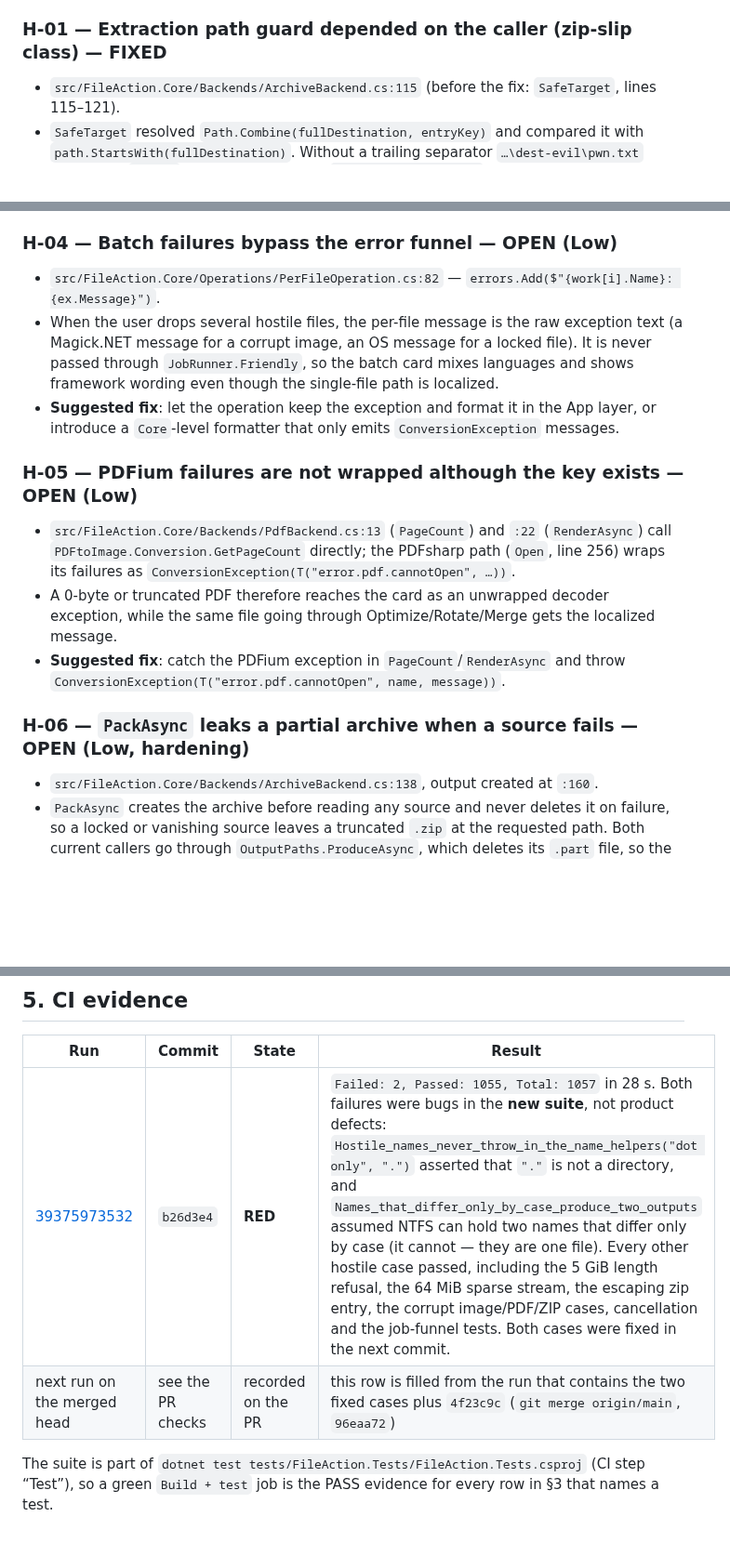
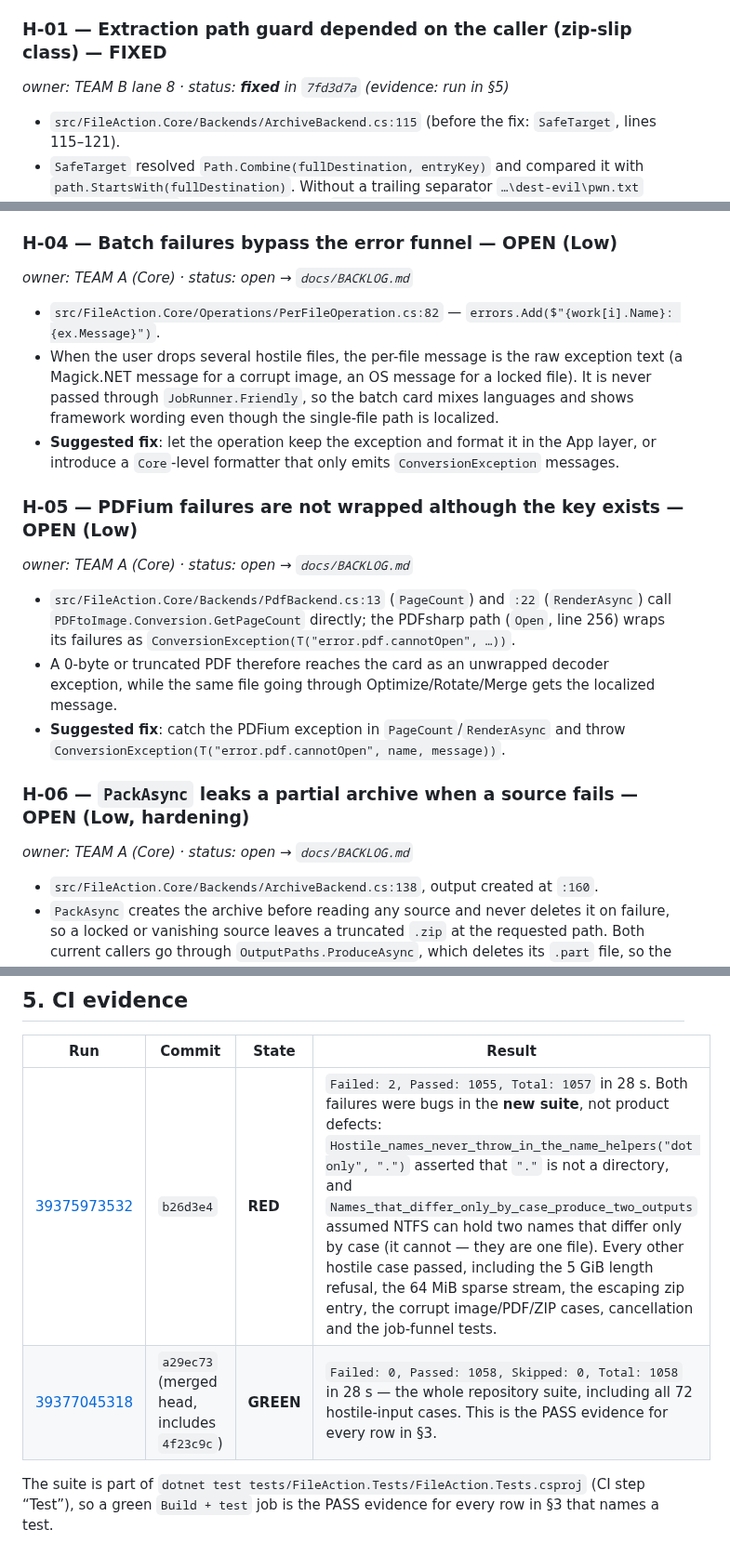
Before and after one commit to Faisaldhd/dropwheel, a Markdown page: docs/audit/HOSTILE-INPUT-AUDIT.md, 3 parts joined by grey strips. Shown at 93% size. Rendered like a GitHub page; blank space fills up the shorter version.

Commit message:
docs(audit): green CI evidence + owner/status on every finding (rule 3)
Run 39377045318 on a29ec73 (merged head, includes 4f23c9c): Failed 0, Passed 1058, Total 1058, 28 s - all 72 hostile-input cases green; the earlier run 39375973532 is recorded as RED with its two suite-side failures. H-01/H-02 carry their fix SHAs (7fd3d7a, e3ee779); H-03..H-06 carry owner: TEAM A (Core) and status: open -> docs/BACKLOG.md. The teardown section cites the green run for the three no-leak post-conditions. Documentation only.

```diff
--- a/docs/audit/HOSTILE-INPUT-AUDIT.md
+++ b/docs/audit/HOSTILE-INPUT-AUDIT.md
@@ -86,6 +86,8 @@ wrong or unusable message/behaviour reachable from a hostile input; **Low** = ha
 
 ### H-01 — Extraction path guard depended on the caller (zip-slip class) — **FIXED**
 
+*owner: TEAM B lane 8 · status: **fixed** in `7fd3d7a` (evidence: run in §5)*
+
 * `src/FileAction.Core/Backends/ArchiveBackend.cs:115` (before the fix: `SafeTarget`, lines 115–121).
 * `SafeTarget` resolved `Path.Combine(fullDestination, entryKey)` and compared it with
   `path.StartsWith(fullDestination)`. Without a trailing separator `…\dest-evil\pwn.txt` starts with
@@ -131,6 +137,8 @@ wrong or unusable message/behaviour reachable from a hostile input; **Low** = ha
 
 ### H-04 — Batch failures bypass the error funnel — **OPEN (Low)**
 
+*owner: TEAM A (Core) · status: open → `docs/BACKLOG.md`*
+
 * `src/FileAction.Core/Operations/PerFileOperation.cs:82` — `errors.Add($"{work[i].Name}: {ex.Message}")`.
 * When the user drops several hostile files, the per-file message is the raw exception text (a Magick.NET
   message for a corrupt image, an OS message for a locked file). It is never passed through
@@ -141,6 +149,8 @@ wrong or unusable message/behaviour reachable from a hostile input; **Low** = ha
 
 ### H-05 — PDFium failures are not wrapped although the key exists — **OPEN (Low)**
 
+*owner: TEAM A (Core) · status: open → `docs/BACKLOG.md`*
+
 * `src/FileAction.Core/Backends/PdfBackend.cs:13` (`PageCount`) and `:22` (`RenderAsync`) call
   `PDFtoImage.Conversion.GetPageCount` directly; the PDFsharp path (`Open`, line 256) wraps its failures as
   `ConversionException(T("error.pdf.cannotOpen", …))`.
@@ -150,6 +160,8 @@ wrong or unusable message/behaviour reachable from a hostile input; **Low** = ha
   `ConversionException(T("error.pdf.cannotOpen", name, message))`.
 
 ### H-06 — `PackAsync` leaks a partial archive when a source fails — **OPEN (Low, hardening)**
+
+*owner: TEAM A (Core) · status: open → `docs/BACKLOG.md`*
 
 * `src/FileAction.Core/Backends/ArchiveBackend.cs:138`, output created at `:160`.
 * `PackAsync` creates the archive before reading any source and never deletes it on failure, so a locked
@@ -169,8 +181,8 @@ UI. Commit `4f23c9c` on `main` wires both; this branch merged it (`96eaa72`). `R
 
 | Run | Commit | State | Result |
 | --- | --- | --- | --- |
-| [39375973532](https://github.com/Faisaldhd/dropwheel/actions/runs/39375973532) | `b26d3e4` | **RED** | `Failed: 2, Passed: 1055, Total: 1057` in 28 s. Both failures were bugs in the **new suite**, not product defects: `Hostile_names_never_throw_in_the_name_helpers("dot only", ".")` asserted that `"."` is not a directory, and `Names_that_differ_only_by_case_produce_two_outputs` assumed NTFS can hold two names that differ only by case (it cannot — they are one file). Every other hostile case passed, including the 5 GiB length refusal, the 64 MiB sparse stream, the escaping zip entry, the corrupt image/PDF/ZIP cases, cancellation and the job-funnel tests. Both cases were fixed in the next commit. |
-| next run on the merged head | see the PR checks | recorded on the PR | this row is filled from the run that contains the two fixed cases plus `4f23c9c` (`git merge origin/main`, `96eaa72`) |
+| [39375973532](https://github.com/Faisaldhd/dropwheel/actions/runs/39375973532) | `b26d3e4` | **RED** | `Failed: 2, Passed: 1055, Total: 1057` in 28 s. Both failures were bugs in the **new suite**, not product defects: `Hostile_names_never_throw_in_the_name_helpers("dot only", ".")` asserted that `"."` is not a directory, and `Names_that_differ_only_by_case_produce_two_outputs` assumed NTFS can hold two names that differ only by case (it cannot — they are one file). Every other hostile case passed, including the 5 GiB length refusal, the 64 MiB sparse stream, the escaping zip entry, the corrupt image/PDF/ZIP cases, cancellation and the job-funnel tests. |
+| [39377045318](https://github.com/Faisaldhd/dropwheel/actions/runs/39377045318) | `a29ec73` (merged head, includes `4f23c9c`) | **GREEN** | `Failed: 0, Passed: 1058, Skipped: 0, Total: 1058` in 28 s — the whole repository suite, including all 72 hostile-input cases. This is the PASS evidence for every row in §3. |
 
 The suite is part of `dotnet test tests/FileAction.Tests/FileAction.Tests.csproj` (CI step “Test”), so a
 green `Build + test` job is the PASS evidence for every row in §3 that names a test.
```
Also changed, not shown: other parts of docs/audit/HOSTILE-INPUT-AUDIT.md (+6 -1 lines).
